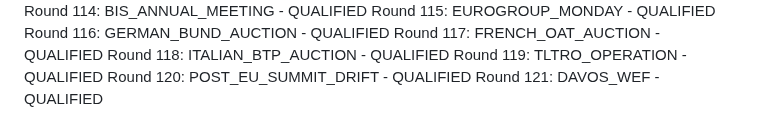
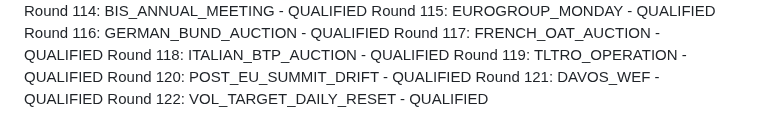
Before and after one commit to athenixai-lab/claude2, a Markdown page: zenyth-ideation/state/round_log.md, the part around the change. Drawn GitHub-style.

Commit message:
Round 122: VOL_TARGET_DAILY_RESET - QUALIFIED

```diff
--- a/zenyth-ideation/state/round_log.md
+++ b/zenyth-ideation/state/round_log.md
@@ -120,3 +120,4 @@ Round 118: ITALIAN_BTP_AUCTION - QUALIFIED
 Round 119: TLTRO_OPERATION - QUALIFIED
 Round 120: POST_EU_SUMMIT_DRIFT - QUALIFIED
 Round 121: DAVOS_WEF - QUALIFIED
+Round 122: VOL_TARGET_DAILY_RESET - QUALIFIED
```
Also changed, not shown: 1 other file.
